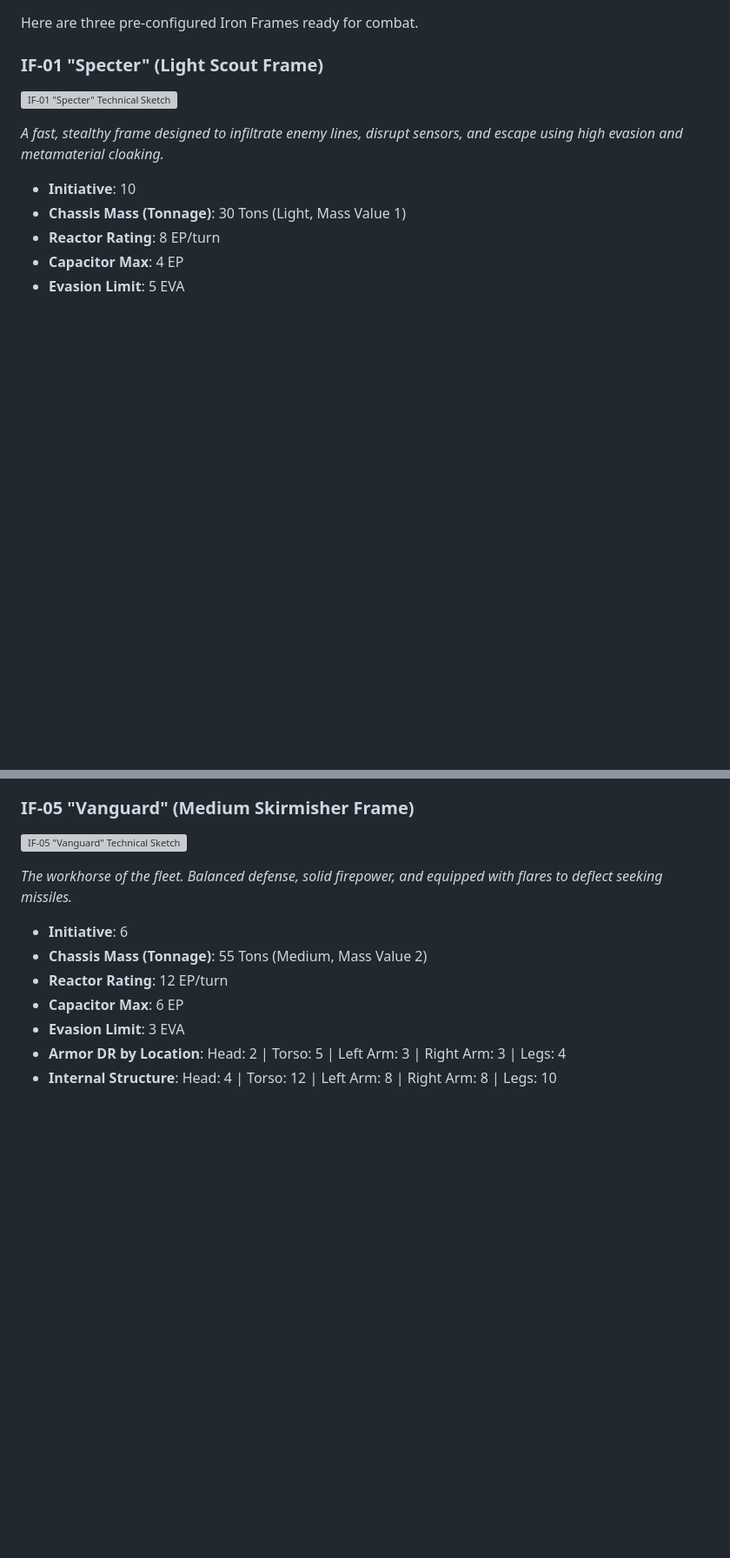
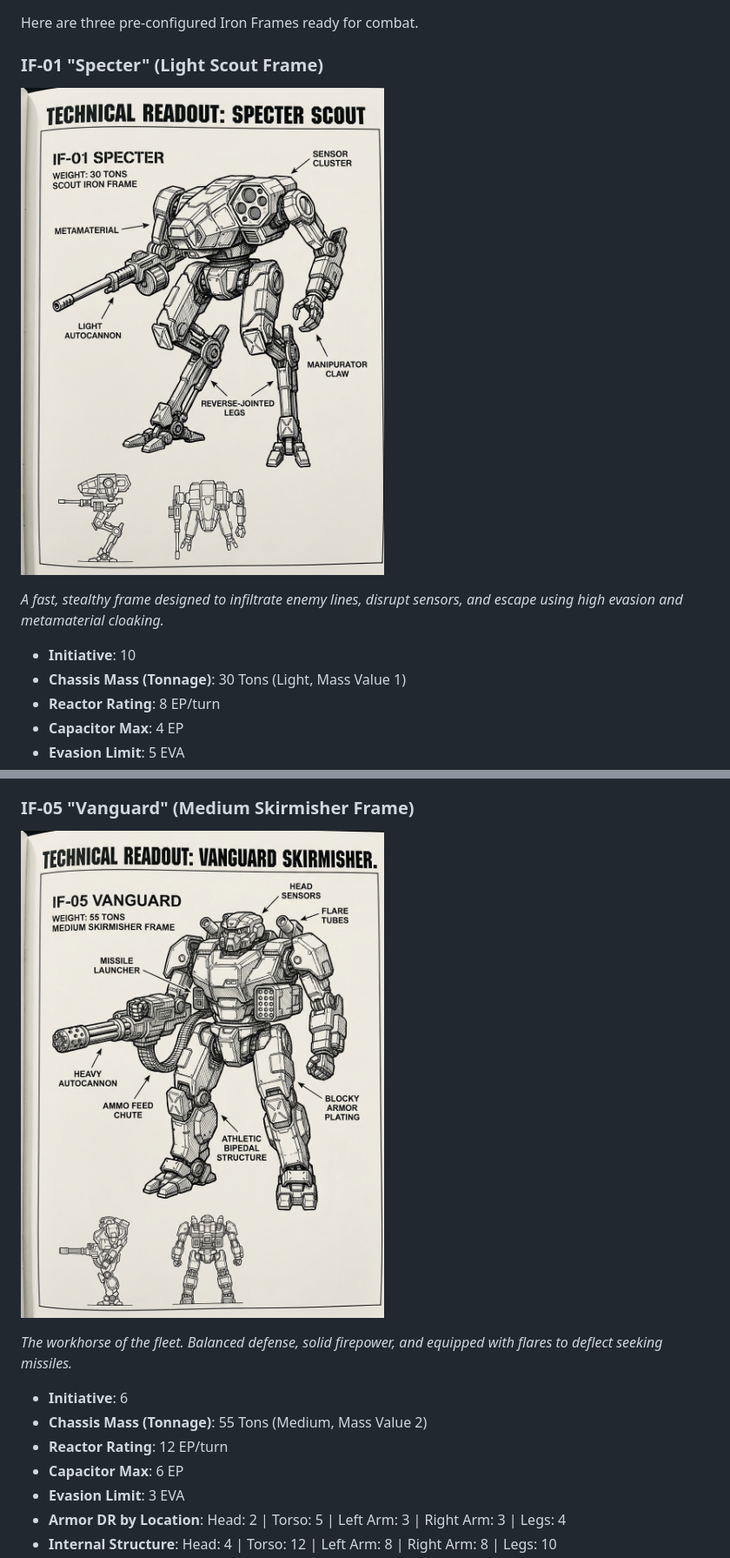
Before and after one commit to magnentius/iron-protocol, a Markdown page: rules.md, 2 parts joined by grey strips. Shown: that part at 87% size. Rendered like a GitHub page; blank space fills up the shorter version; grey boxes are pictures that could not be loaded.

Commit message:
Fix images

```diff
--- a/rules.md
+++ b/rules.md
@@ -263,7 +263,7 @@ When an Iron Frame is knocked over during combat (via collision, DFA, or leg des
 Here are three pre-configured Iron Frames ready for combat.
 
 ### IF-01 "Specter" (Light Scout Frame)
-![IF-01 "Specter" Technical Sketch](file:///Users/johnk/github/iron-protocol/if_01_specter.jpg)
+![IF-01 "Specter" Technical Sketch](images/if_01_specter.jpg)
 
 *A fast, stealthy frame designed to infiltrate enemy lines, disrupt sensors, and escape using high evasion and metamaterial cloaking.*
 - **Initiative**: 10
@@ -282,7 +282,7 @@ Here are three pre-configured Iron Frames ready for combat.
   - **Right Arm**: High Power Microwave (HPM)
 
 ### IF-05 "Vanguard" (Medium Skirmisher Frame)
-![IF-05 "Vanguard" Technical Sketch](file:///Users/johnk/github/iron-protocol/if_05_vanguard.jpg)
+![IF-05 "Vanguard" Technical Sketch](images/if_05_vanguard.jpg)
 
 *The workhorse of the fleet. Balanced defense, solid firepower, and equipped with flares to deflect seeking missiles.*
 - **Initiative**: 6
```
Also changed, not shown: other parts of rules.md (+4 -2 lines), images/if_01_specter.jpg (renamed from if_01_specter.jpg), images/if_05_vanguard.jpg (renamed from if_05_vanguard.jpg), images/if_09_colossus.jpg (renamed from if_09_colossus.jpg), 3 other files.
